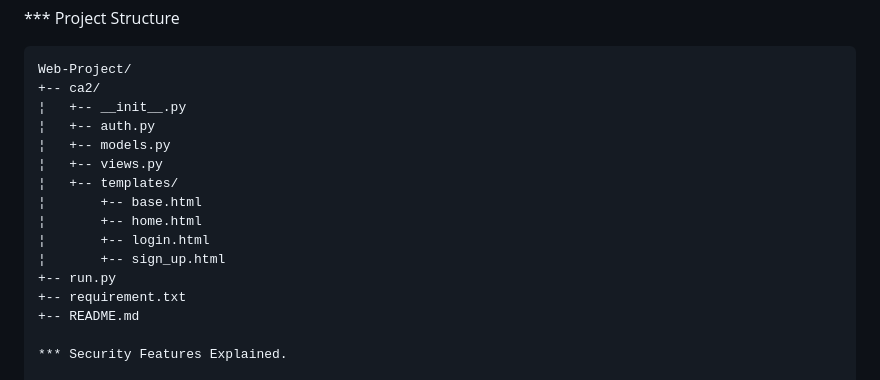
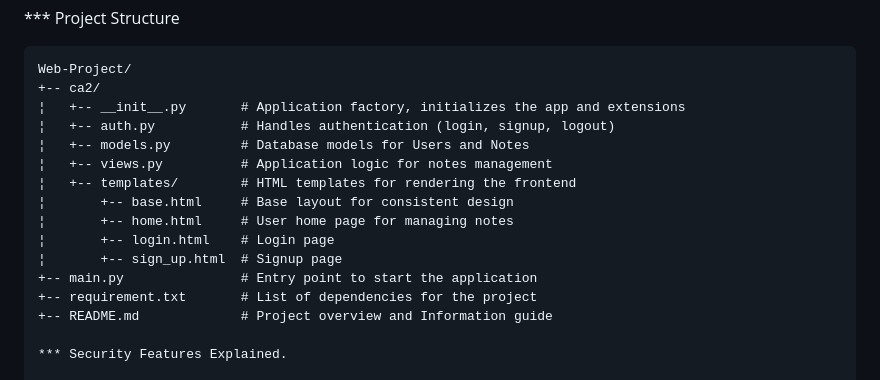
Before and after one commit to demoh77/Flask-Login-Project, a Markdown page: README.md, the part around the change. Rendered like a GitHub page.

````diff
--- a/README.md
+++ b/README.md
@@ -86,18 +86,18 @@ app.config['ACCOUNT_LOCKOUT_DURATION'] = 5  # Lockout duration in minutes
 ```
 Web-Project/
 +-- ca2/
-¦   +-- __init__.py
-¦   +-- auth.py
-¦   +-- models.py
-¦   +-- views.py
-¦   +-- templates/
-¦       +-- base.html
-¦       +-- home.html
-¦       +-- login.html
-¦       +-- sign_up.html
-+-- run.py
-+-- requirement.txt
-+-- README.md
+¦   +-- __init__.py       # Application factory, initializes the app and extensions
+¦   +-- auth.py           # Handles authentication (login, signup, logout)
+¦   +-- models.py         # Database models for Users and Notes
+¦   +-- views.py          # Application logic for notes management
+¦   +-- templates/        # HTML templates for rendering the frontend
+¦       +-- base.html     # Base layout for consistent design
+¦       +-- home.html     # User home page for managing notes
+¦       +-- login.html    # Login page
+¦       +-- sign_up.html  # Signup page
++-- main.py               # Entry point to start the application
++-- requirement.txt       # List of dependencies for the project
++-- README.md             # Project overview and Information guide
 
 *** Security Features Explained.
 
````
